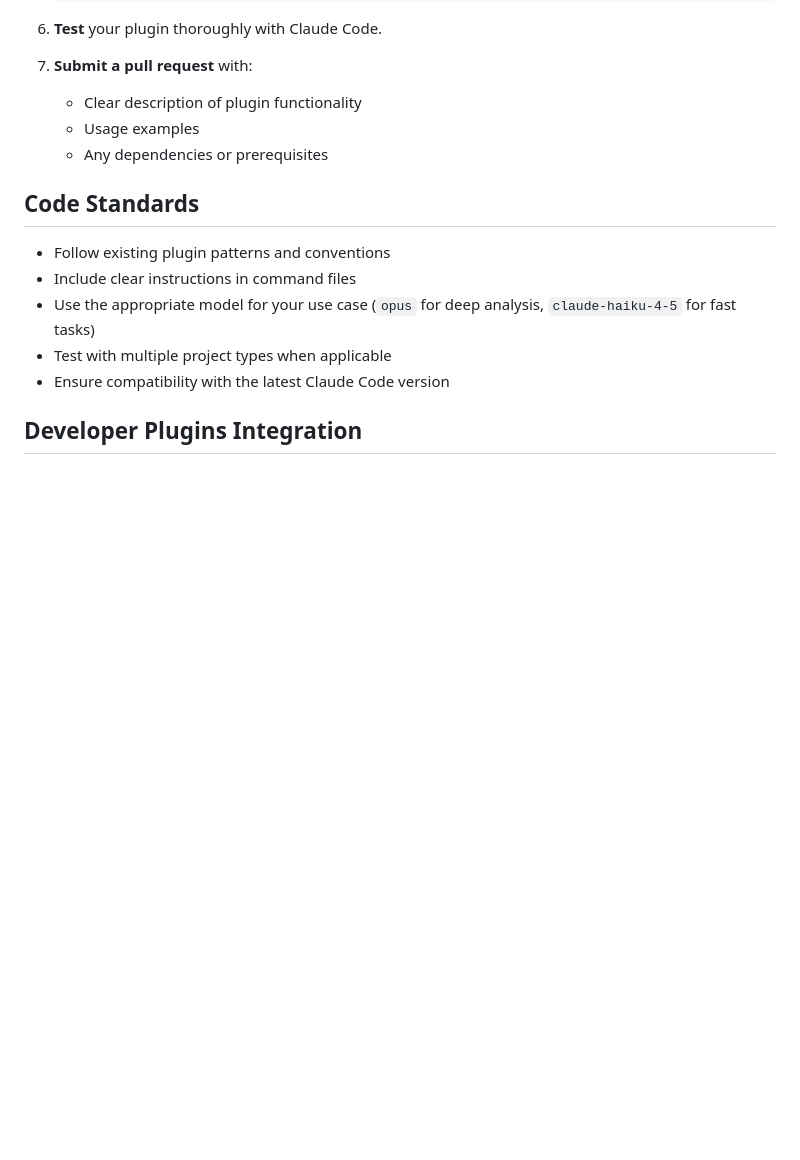
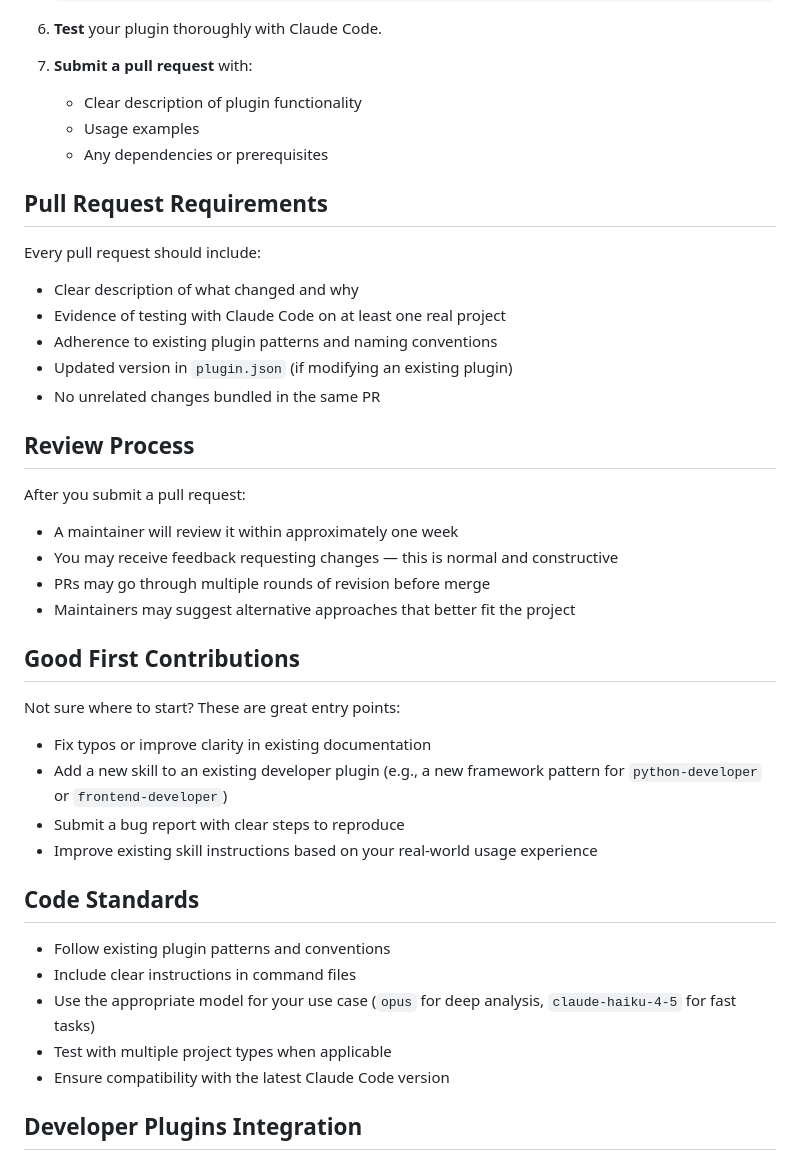
Before and after one commit to AppVerk/av-marketplace, a Markdown page: docs/contributing.md, the part around one of its changes. Drawn GitHub-style; blank space fills up the shorter version.

```diff
--- a/docs/contributing.md
+++ b/docs/contributing.md
@@ -133,6 +153,34 @@ Shell scripts in `scripts/` are invoked by hooks. They receive the tool input as
    - Usage examples
    - Any dependencies or prerequisites
 
+## Pull Request Requirements
+
+Every pull request should include:
+
+- Clear description of what changed and why
+- Evidence of testing with Claude Code on at least one real project
+- Adherence to existing plugin patterns and naming conventions
+- Updated version in `plugin.json` (if modifying an existing plugin)
+- No unrelated changes bundled in the same PR
+
+## Review Process
+
+After you submit a pull request:
+
+- A maintainer will review it within approximately one week
+- You may receive feedback requesting changes — this is normal and constructive
+- PRs may go through multiple rounds of revision before merge
+- Maintainers may suggest alternative approaches that better fit the project
+
+## Good First Contributions
+
+Not sure where to start? These are great entry points:
+
+- Fix typos or improve clarity in existing documentation
+- Add a new skill to an existing developer plugin (e.g., a new framework pattern for `python-developer` or `frontend-developer`)
+- Submit a bug report with clear steps to reproduce
+- Improve existing skill instructions based on your real-world usage experience
+
 ## Code Standards
 
 - Follow existing plugin patterns and conventions
```
Also changed, not shown: other parts of docs/contributing.md (+20 -0 lines).
